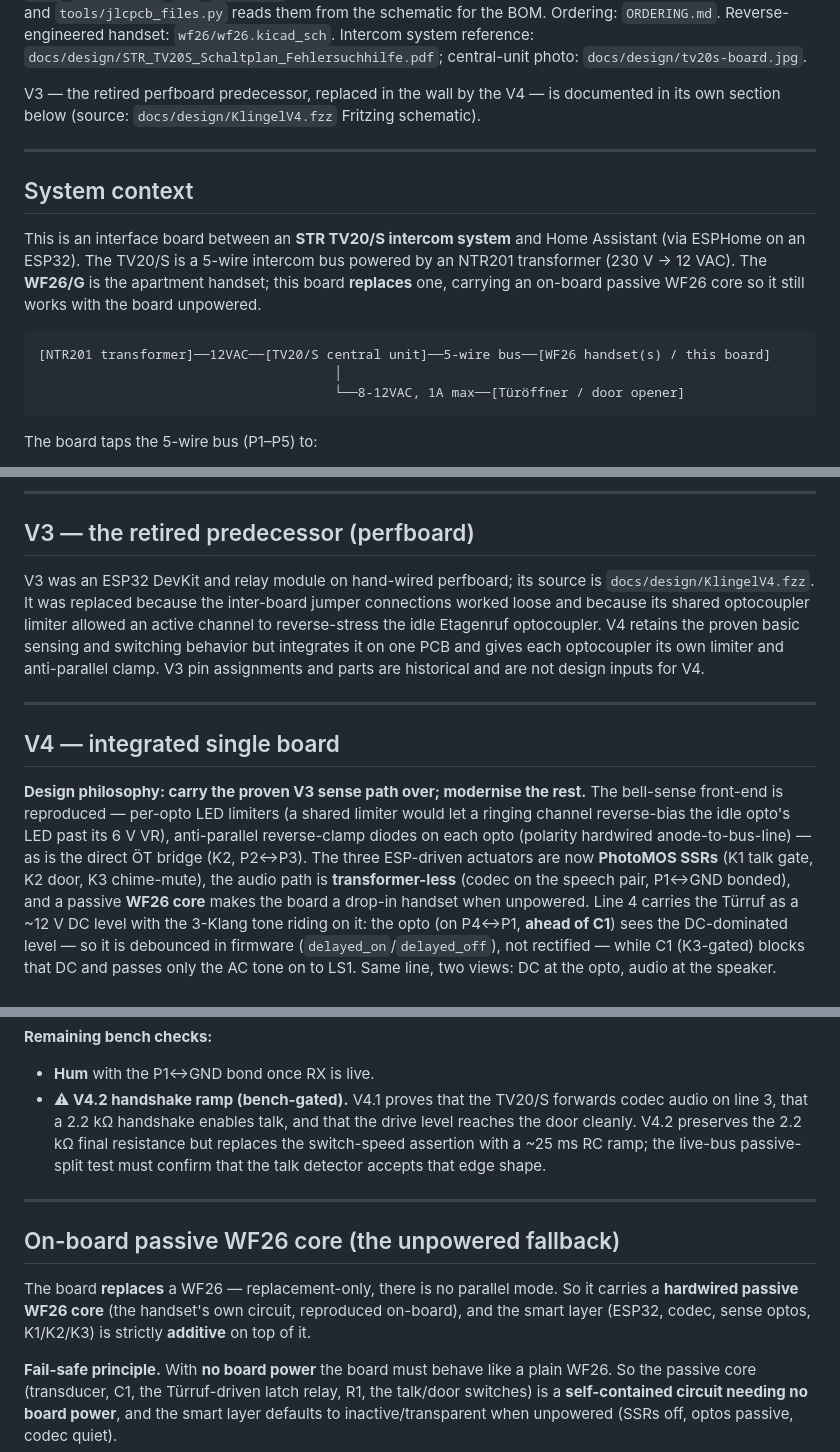
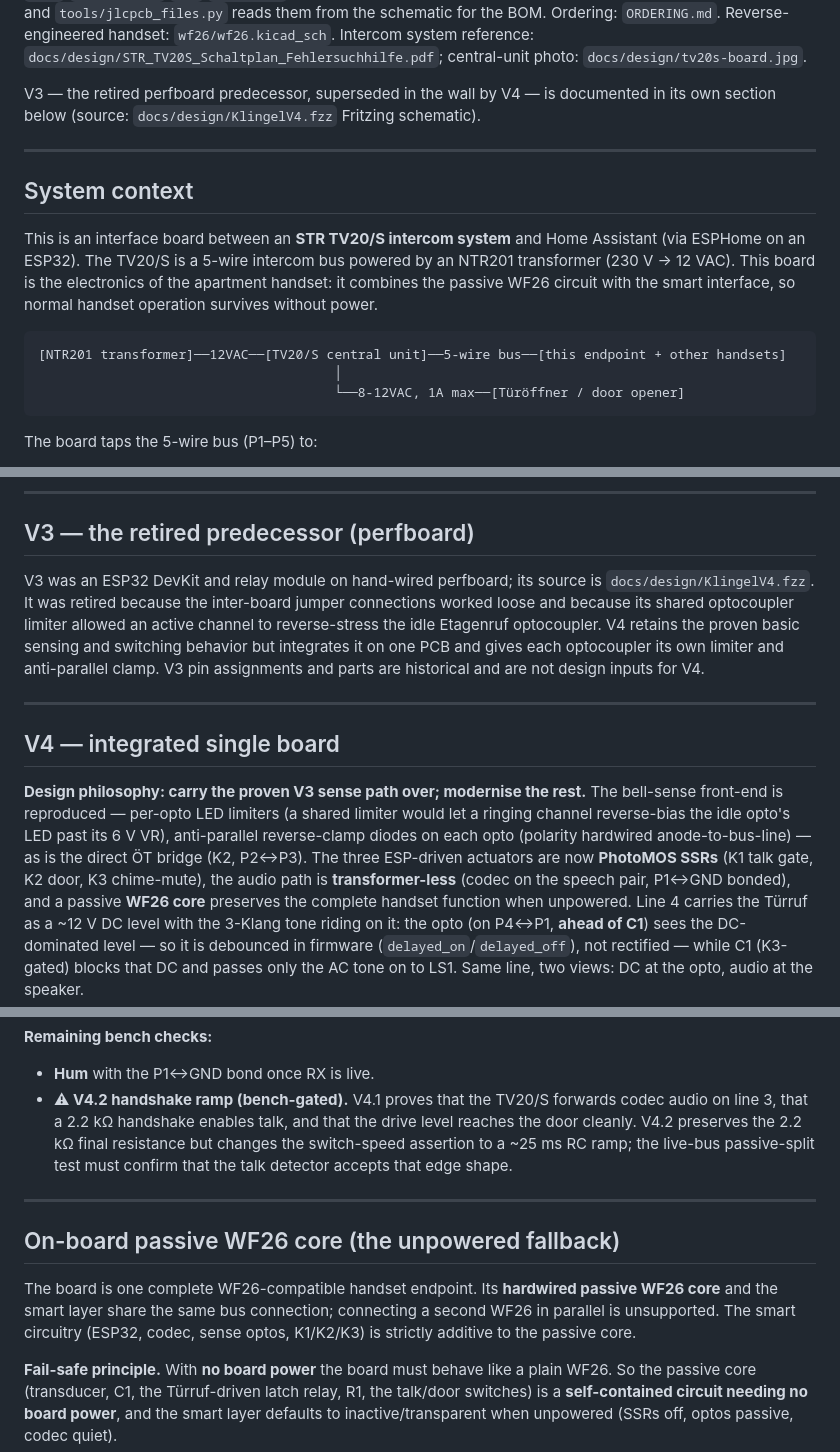
Before and after one commit to gunnarbeutner/doorbell, a Markdown page: DESIGN.md, 3 parts joined by grey strips. Rendered like a GitHub page.

Commit message:
Clarify handset endpoint terminology

````diff
--- a/DESIGN.md
+++ b/DESIGN.md
@@ -16,7 +16,7 @@ Ordering: `ORDERING.md`. Reverse-engineered handset: `wf26/wf26.kicad_sch`.
 Intercom system reference: `docs/design/STR_TV20S_Schaltplan_Fehlersuchhilfe.pdf`;
 central-unit photo: `docs/design/tv20s-board.jpg`.
 
-V3 — the retired perfboard predecessor, replaced in the wall by the V4 — is documented in its
+V3 — the retired perfboard predecessor, superseded in the wall by V4 — is documented in its
 own section below (source: `docs/design/KlingelV4.fzz` Fritzing schematic).
 
 ---
@@ -25,11 +25,11 @@ own section below (source: `docs/design/KlingelV4.fzz` Fritzing schematic).
 
 This is an interface board between an **STR TV20/S intercom system** and Home Assistant
 (via ESPHome on an ESP32). The TV20/S is a 5-wire intercom bus powered by an NTR201
-transformer (230 V → 12 VAC). The **WF26/G** is the apartment handset; this board **replaces** one,
-carrying an on-board passive WF26 core so it still works with the board unpowered.
+transformer (230 V → 12 VAC). This board is the electronics of the apartment handset: it combines
+the passive WF26 circuit with the smart interface, so normal handset operation survives without power.
 
 ```
-[NTR201 transformer]──12VAC──[TV20/S central unit]──5-wire bus──[WF26 handset(s) / this board]
+[NTR201 transformer]──12VAC──[TV20/S central unit]──5-wire bus──[this endpoint + other handsets]
                                       │
                                       └──8-12VAC, 1A max──[Türöffner / door opener]
 ```
@@ -252,7 +252,7 @@ that seal-in; the inactivity timeout ends it with the measured P2-low pulse.
 ## V3 — the retired predecessor (perfboard)
 
 V3 was an ESP32 DevKit and relay module on hand-wired perfboard; its source is
-`docs/design/KlingelV4.fzz`. It was replaced because the inter-board jumper connections worked loose
+`docs/design/KlingelV4.fzz`. It was retired because the inter-board jumper connections worked loose
 and because its shared optocoupler limiter allowed an active channel to reverse-stress the idle
 Etagenruf optocoupler. V4 retains the proven basic sensing and switching behavior but integrates it
 on one PCB and gives each optocoupler its own limiter and anti-parallel clamp. V3 pin assignments and
@@ -267,8 +267,8 @@ front-end is reproduced — per-opto LED limiters (a shared limiter would let a
 reverse-bias the idle opto's LED past its 6 V VR), anti-parallel reverse-clamp diodes on each opto
 (polarity hardwired anode-to-bus-line) — as is the direct ÖT bridge (K2, P2↔P3). The three ESP-driven
 actuators are now **PhotoMOS SSRs** (K1 talk gate, K2 door, K3 chime-mute), the audio path is
-**transformer-less** (codec on the speech pair, P1↔GND bonded), and a passive **WF26 core** makes the
-board a drop-in handset when unpowered. Line 4 carries the Türruf as a ~12 V DC level with the 3-Klang
+**transformer-less** (codec on the speech pair, P1↔GND bonded), and a passive **WF26 core** preserves
+the complete handset function when unpowered. Line 4 carries the Türruf as a ~12 V DC level with the 3-Klang
 tone riding on it: the opto (on P4↔P1, **ahead of C1**) sees the DC-dominated level — so it is debounced
 in firmware (`delayed_on`/`delayed_off`), not rectified — while C1 (K3-gated) blocks that DC and passes
 only the AC tone on to LS1. Same line, two views: DC at the opto, audio at the speaker.
@@ -633,16 +633,16 @@ make a scrambled bus connection survivable, though not functional.
 - **Hum** with the P1↔GND bond once RX is live.
 - **⚠ V4.2 handshake ramp (bench-gated).** V4.1 proves that the TV20/S forwards codec audio on line
   3, that a 2.2 kΩ handshake enables talk, and that the drive level reaches the door cleanly. V4.2
-  preserves the 2.2 kΩ final resistance but replaces the switch-speed assertion with a ~25 ms RC
+  preserves the 2.2 kΩ final resistance but changes the switch-speed assertion to a ~25 ms RC
   ramp; the live-bus passive-split test must confirm that the talk detector accepts that edge shape.
 
 ---
 
 ## On-board passive WF26 core (the unpowered fallback)
 
-The board **replaces** a WF26 — replacement-only, there is no parallel mode. So it carries a
-**hardwired passive WF26 core** (the handset's own circuit, reproduced on-board), and the smart layer
-(ESP32, codec, sense optos, K1/K2/K3) is strictly **additive** on top of it.
+The board is one complete WF26-compatible handset endpoint. Its **hardwired passive WF26 core** and
+the smart layer share the same bus connection; connecting a second WF26 in parallel is unsupported.
+The smart circuitry (ESP32, codec, sense optos, K1/K2/K3) is strictly additive to the passive core.
 
 **Fail-safe principle.** With **no board power** the board must behave like a plain WF26. So the
 passive core (transducer, C1, the Türruf-driven latch relay, R1, the talk/door switches) is a
````
Also changed, not shown: other parts of DESIGN.md (+1 -1 lines).
